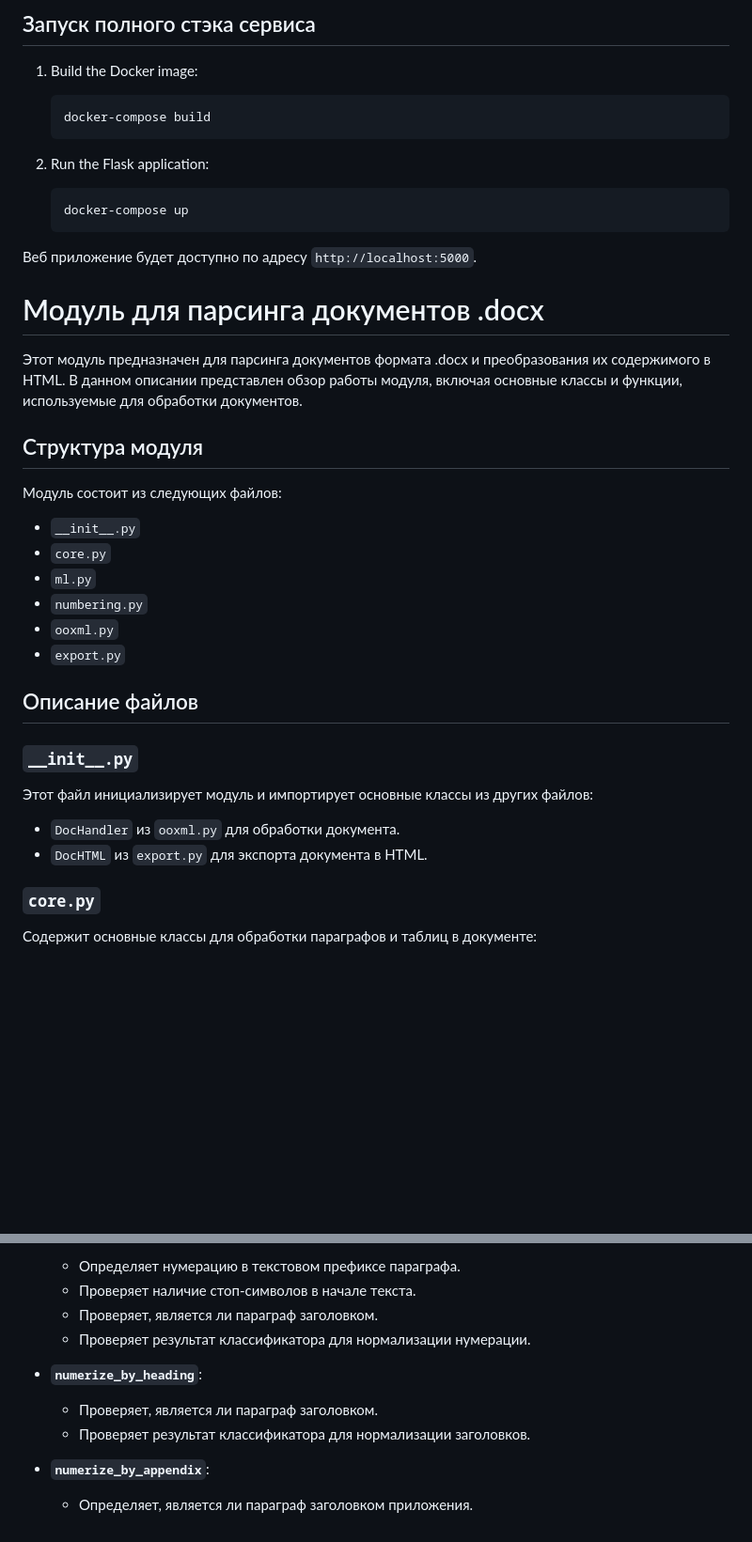
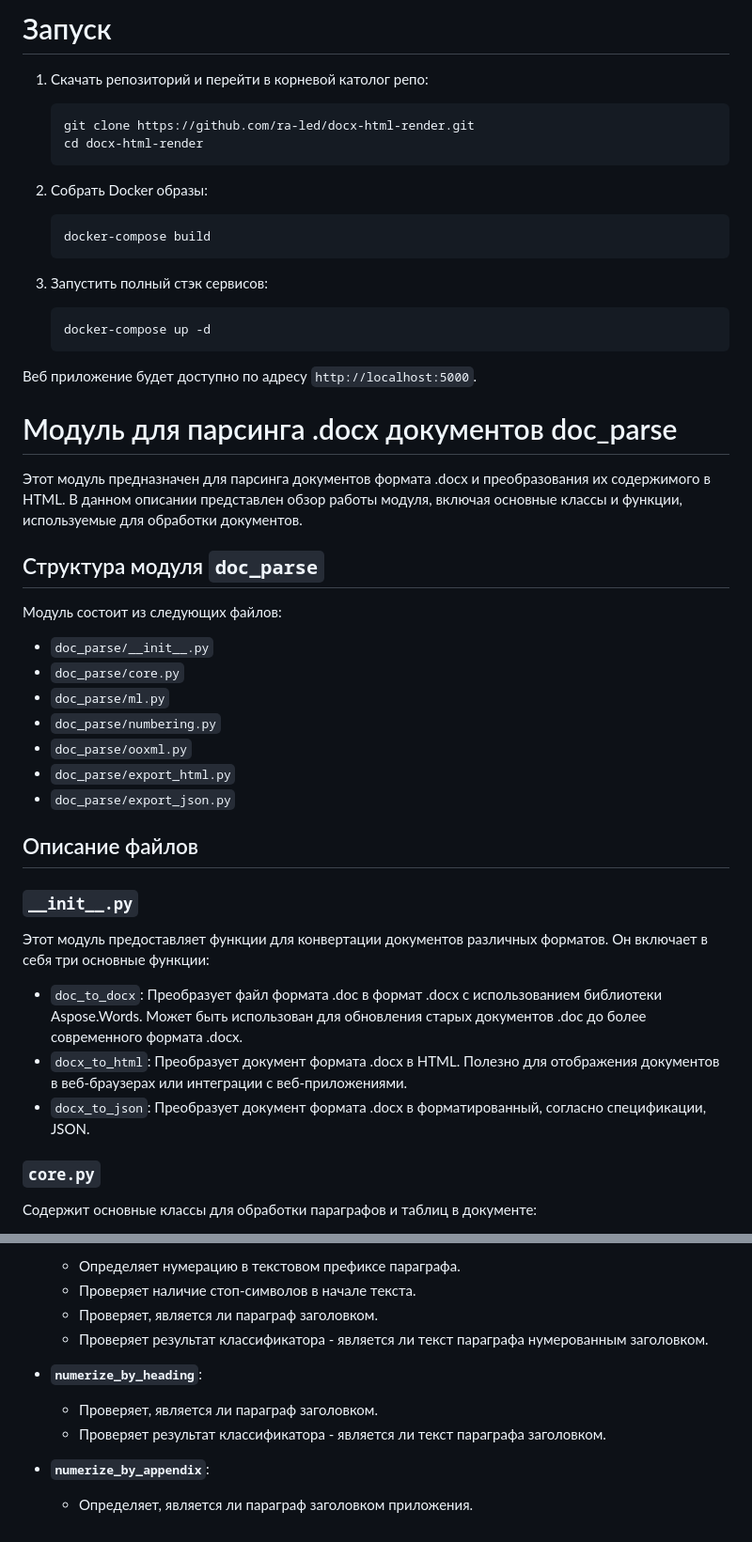
Before and after one commit to ra-led/docx-html-render, a Markdown page: README.md, 2 parts joined by grey strips. Shown at 94% size. Rendered like a GitHub page; blank space fills up the shorter version.

Commit message:
order sections

````diff
--- a/README.md
+++ b/README.md
@@ -1,40 +1,48 @@
-## Запуск полного стэка сервиса
+# Запуск
 
-1. Build the Docker image:
+1. Скачать репозиторий и перейти в корневой католог репо:
+   ```bash
+   git clone https://github.com/ra-led/docx-html-render.git
+   cd docx-html-render
+   ```
+
+2. Собрать Docker образы:
    ```bash
    docker-compose build
    ```
 
-2. Run the Flask application:
+3. Запустить полный стэк сервисов:
    ```bash
-   docker-compose up
+   docker-compose up -d
    ```
 
 Веб приложение будет доступно по адресу `http://localhost:5000`.
 
-# Модуль для парсинга документов .docx
+# Модуль для парсинга .docx документов doc_parse
 
 Этот модуль предназначен для парсинга документов формата .docx и преобразования их содержимого в HTML. В данном описании представлен обзор работы модуля, включая основные классы и функции, используемые для обработки документов.
 
-## Структура модуля
+## Структура модуля `doc_parse`
 
 Модуль состоит из следующих файлов:
 
-- `__init__.py`
-- `core.py`
-- `ml.py`
-- `numbering.py`
-- `ooxml.py`
-- `export.py`
+- `doc_parse/__init__.py`
+- `doc_parse/core.py`
+- `doc_parse/ml.py`
+- `doc_parse/numbering.py`
+- `doc_parse/ooxml.py`
+- `doc_parse/export_html.py`
+- `doc_parse/export_json.py`
 
 ## Описание файлов
 
 ### `__init__.py`
 
-Этот файл инициализирует модуль и импортирует основные классы из других файлов:
+Этот модуль предоставляет функции для конвертации документов различных форматов. Он включает в себя три основные функции:
 
-- `DocHandler` из `ooxml.py` для обработки документа.
-- `DocHTML` из `export.py` для экспорта документа в HTML.
+- `doc_to_docx`: Преобразует файл формата .doc в формат .docx с использованием библиотеки Aspose.Words. Может быть использован для обновления старых документов .doc до более современного формата .docx.
+- `docx_to_html`: Преобразует документ формата .docx в HTML. Полезно для отображения документов в веб-браузерах или интеграции с веб-приложениями.
+- `docx_to_json`: Преобразует документ формата .docx в форматированный, согласно спецификации,  JSON.
 
 ### `core.py`
 
@@ -199,11 +206,11 @@ json_content = converter.get_html(handler)
   - Определяет нумерацию в текстовом префиксе параграфа.
   - Проверяет наличие стоп-символов в начале текста.
   - Проверяет, является ли параграф заголовком.
-  - Проверяет результат классификатора для нормализации нумерации.
+  - Проверяет результат классификатора - является ли текст параграфа нумерованным заголовком.
 
 - **`numerize_by_heading`**:
   - Проверяет, является ли параграф заголовком.
-  - Проверяет результат классификатора для нормализации заголовков.
+  - Проверяет результат классификатора - является ли текст параграфа заголовком.
 
 - **`numerize_by_appendix`**:
   - Определяет, является ли параграф заголовком приложения.
````
Also changed, not shown: other parts of README.md (+44 -45 lines).
